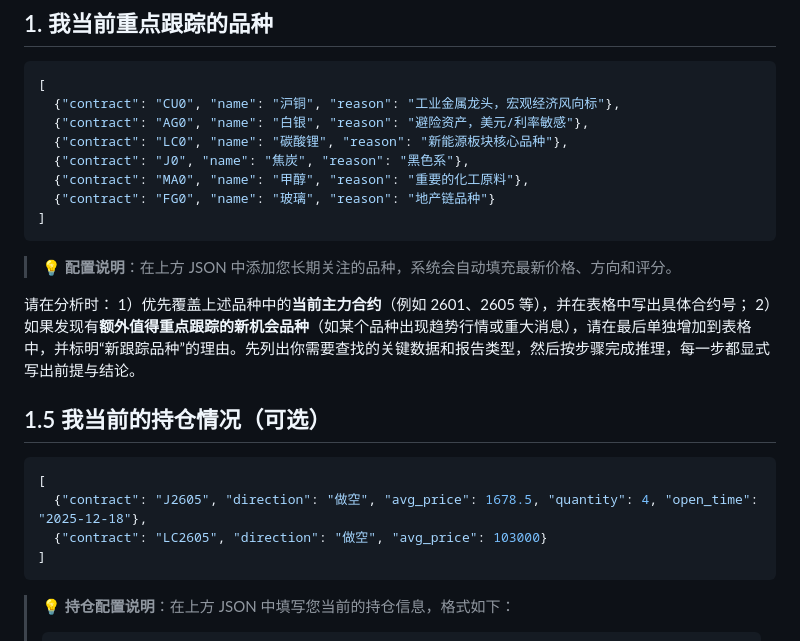
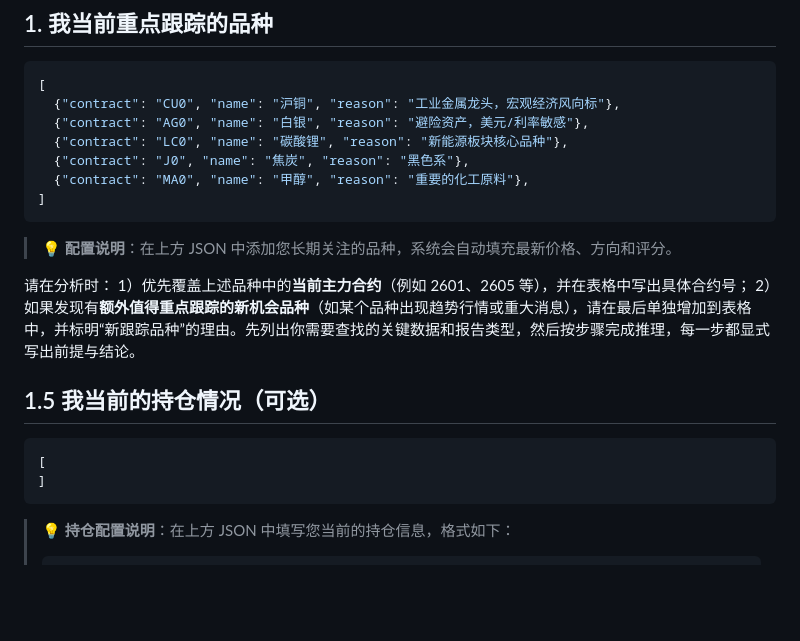
Before and after one commit to Ficere/kairos, a Markdown page: docs/deep_research_template.md, the part around the change. Rendered like a GitHub page; blank space fills up the shorter version.

Commit message:
更新模板

````diff
--- a/docs/deep_research_template.md
+++ b/docs/deep_research_template.md
@@ -16,7 +16,6 @@
   {"contract": "LC0", "name": "碳酸锂", "reason": "新能源板块核心品种"},
   {"contract": "J0", "name": "焦炭", "reason": "黑色系"},
   {"contract": "MA0", "name": "甲醇", "reason": "重要的化工原料"},
-  {"contract": "FG0", "name": "玻璃", "reason": "地产链品种"}
 ]
 ```
 <!-- TRACKING_CONFIG_END -->
@@ -30,8 +29,6 @@
 <!-- USER_POSITIONS_START -->
 ```json
 [
-  {"contract": "J2605", "direction": "做空", "avg_price": 1678.5, "quantity": 4, "open_time": "2025-12-18"},
-  {"contract": "LC2605", "direction": "做空", "avg_price": 103000}
 ]
 ```
 <!-- USER_POSITIONS_END -->
````
